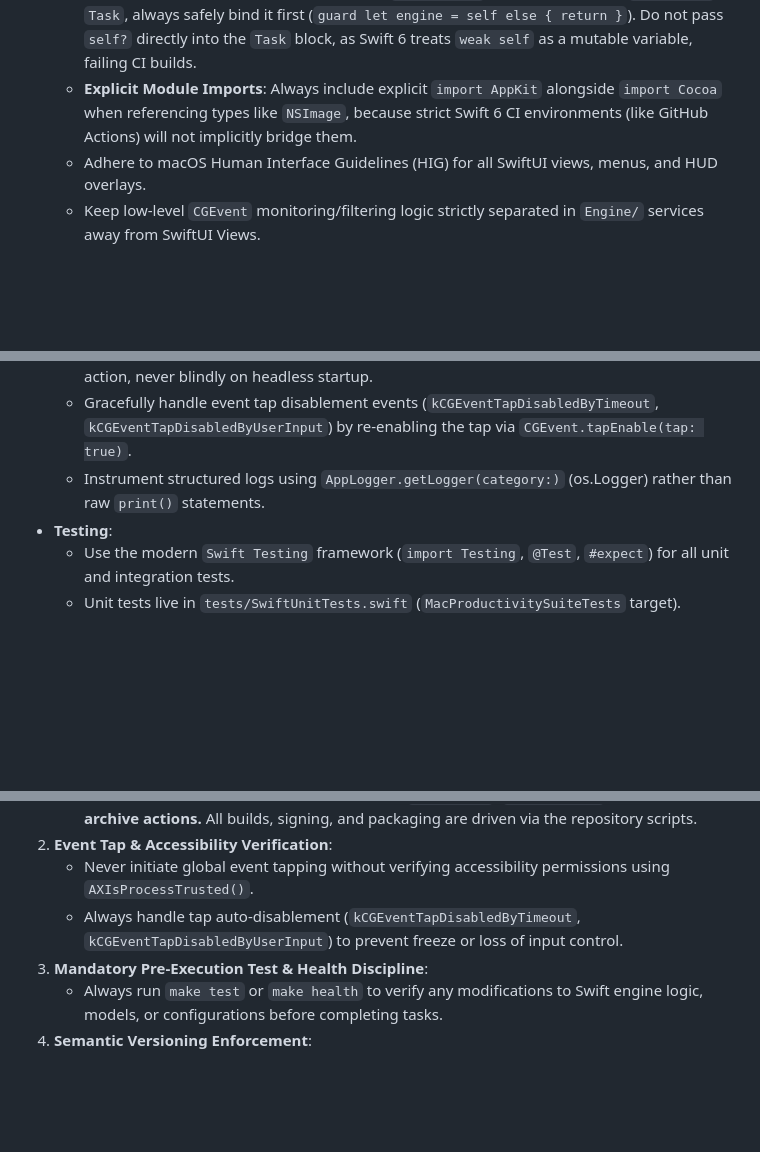
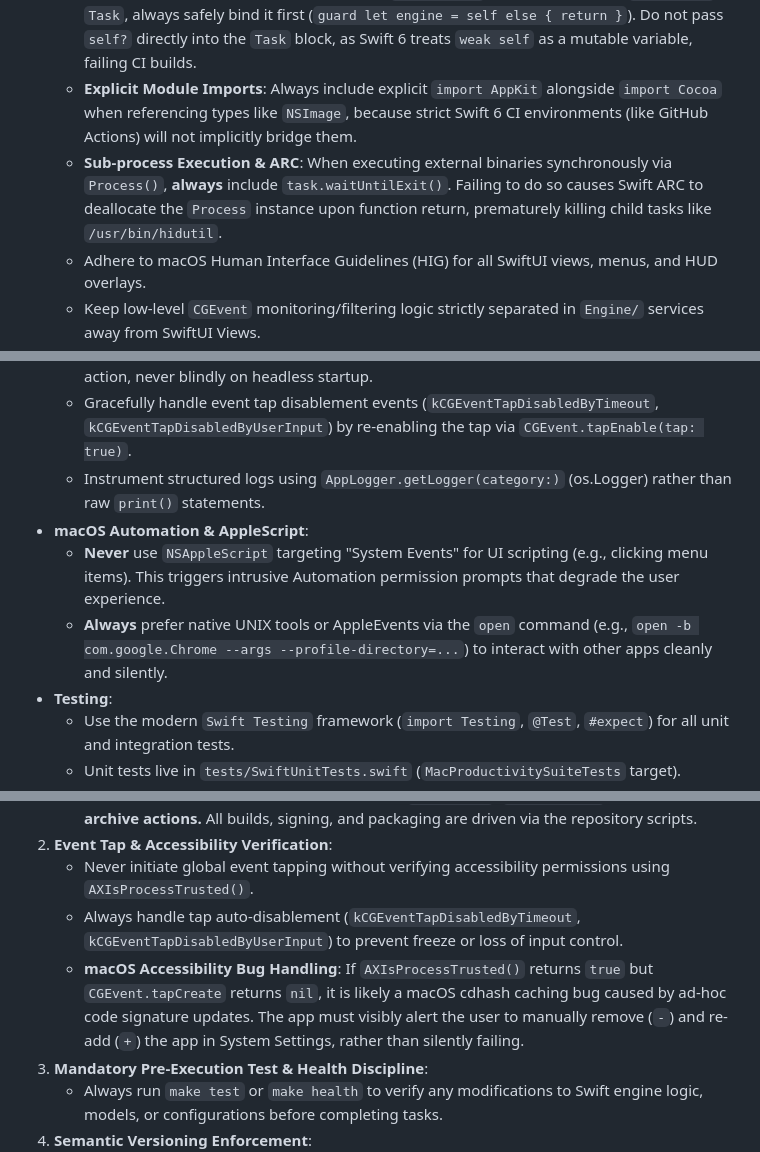
Before and after one commit to unacau/mac-productivity-suite, a Markdown page: GEMINI.md, 3 parts joined by grey strips. GitHub-like rendering; blank space fills up the shorter version.

Commit message:
docs(gemini): enforce rules for AppleScript avoidance, synchronous process ARC, and accessibility cdhash bugs

```diff
--- a/GEMINI.md
+++ b/GEMINI.md
@@ -38,12 +38,16 @@
   - Strictly adhere to Swift 6 modern concurrency patterns (`async`/`await`, `@MainActor`, `Sendable`). Avoid legacy GCD / `DispatchQueue` where possible.
   - **Strict Concurrency Captures**: When using `[weak self]` inside a concurrent `@MainActor` `Task`, always safely bind it first (`guard let engine = self else { return }`). Do not pass `self?` directly into the `Task` block, as Swift 6 treats `weak self` as a mutable variable, failing CI builds.
   - **Explicit Module Imports**: Always include explicit `import AppKit` alongside `import Cocoa` when referencing types like `NSImage`, because strict Swift 6 CI environments (like GitHub Actions) will not implicitly bridge them.
+  - **Sub-process Execution & ARC**: When executing external binaries synchronously via `Process()`, **always** include `task.waitUntilExit()`. Failing to do so causes Swift ARC to deallocate the `Process` instance upon function return, prematurely killing child tasks like `/usr/bin/hidutil`.
   - Adhere to macOS Human Interface Guidelines (HIG) for all SwiftUI views, menus, and HUD overlays.
   - Keep low-level `CGEvent` monitoring/filtering logic strictly separated in `Engine/` services away from SwiftUI Views.
   - **Always** leverage `OSProviders.swift` abstraction protocols (`WorkspaceProvider`, `HotkeyProvider`, `ProcessProvider`) in core engines to preserve testability and prevent hardcoded system side-effects.
   - **Always** ensure explicit accessibility permission checks (`AXIsProcessTrusted()`) before registering or activating global event taps. Only prompt for permissions interactively on user action, never blindly on headless startup.
   - Gracefully handle event tap disablement events (`kCGEventTapDisabledByTimeout`, `kCGEventTapDisabledByUserInput`) by re-enabling the tap via `CGEvent.tapEnable(tap: true)`.
   - Instrument structured logs using `AppLogger.getLogger(category:)` (os.Logger) rather than raw `print()` statements.
+- **macOS Automation & AppleScript**:
+  - **Never** use `NSAppleScript` targeting "System Events" for UI scripting (e.g., clicking menu items). This triggers intrusive Automation permission prompts that degrade the user experience.
+  - **Always** prefer native UNIX tools or AppleEvents via the `open` command (e.g., `open -b com.google.Chrome --args --profile-directory=...`) to interact with other apps cleanly and silently.
 - **Testing**:
   - Use the modern `Swift Testing` framework (`import Testing`, `@Test`, `#expect`) for all unit and integration tests.
   - Unit tests live in `tests/SwiftUnitTests.swift` (`MacProductivitySuiteTests` target).
@@ -63,6 +67,7 @@
 2. **Event Tap & Accessibility Verification**:
    - Never initiate global event tapping without verifying accessibility permissions using `AXIsProcessTrusted()`.
    - Always handle tap auto-disablement (`kCGEventTapDisabledByTimeout`, `kCGEventTapDisabledByUserInput`) to prevent freeze or loss of input control.
+   - **macOS Accessibility Bug Handling**: If `AXIsProcessTrusted()` returns `true` but `CGEvent.tapCreate` returns `nil`, it is likely a macOS cdhash caching bug caused by ad-hoc code signature updates. The app must visibly alert the user to manually remove (`-`) and re-add (`+`) the app in System Settings, rather than silently failing.
 3. **Mandatory Pre-Execution Test & Health Discipline**:
    - Always run `make test` or `make health` to verify any modifications to Swift engine logic, models, or configurations before completing tasks.
 4. **Semantic Versioning Enforcement**:
```
